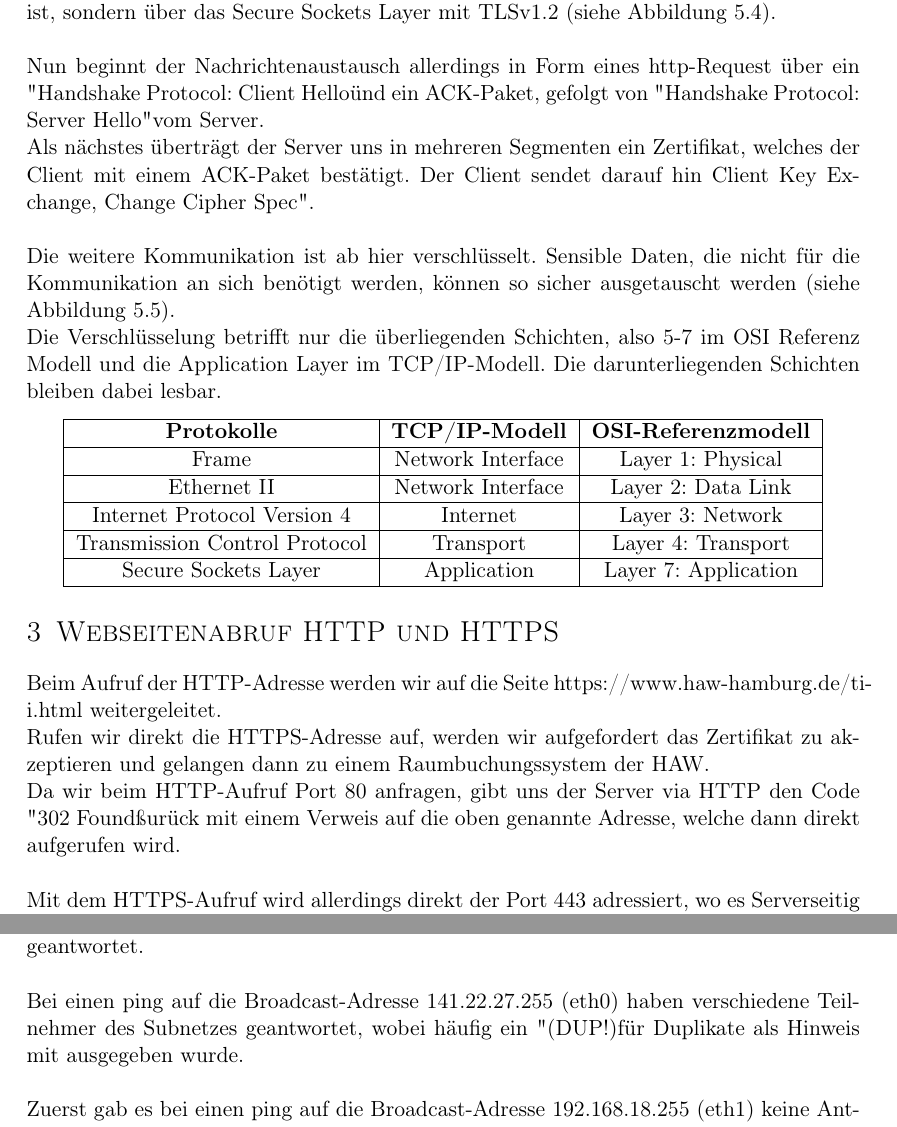
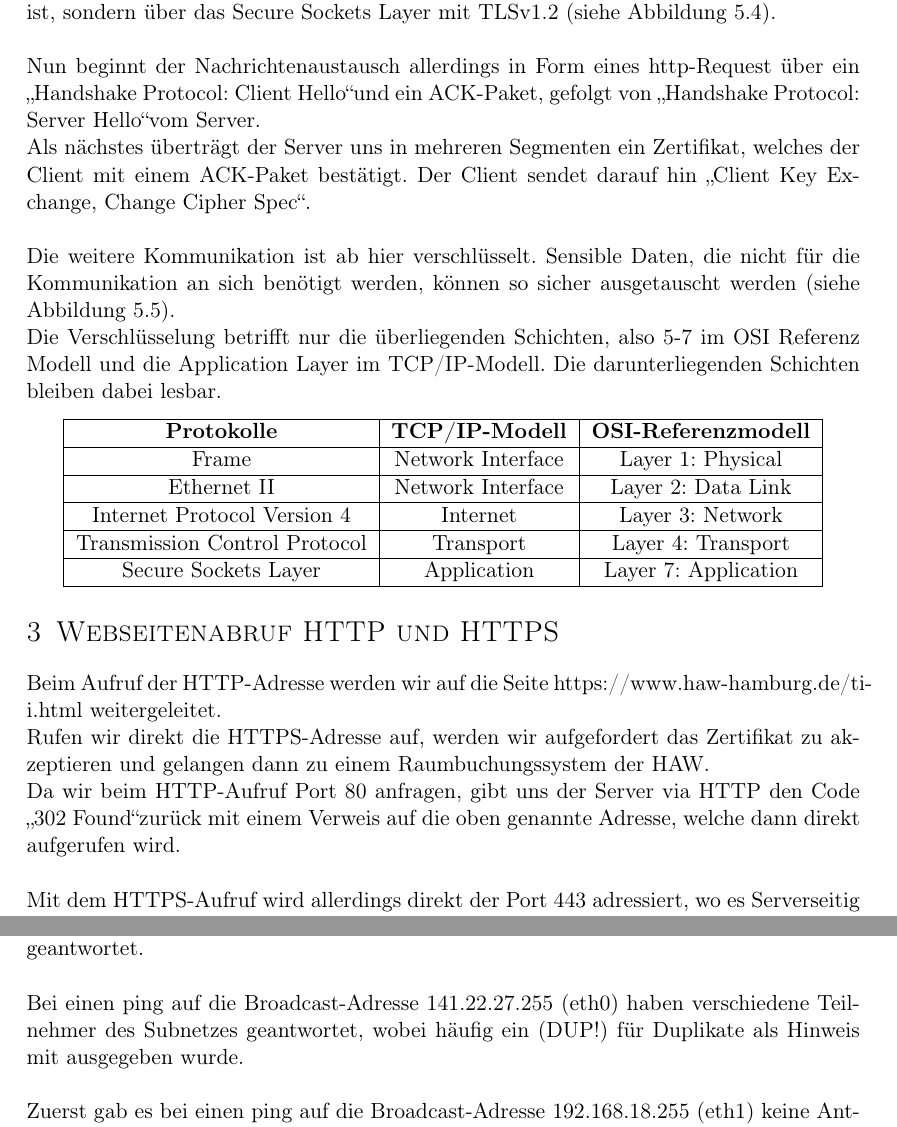
Before and after one commit to meandor/rechnernetze, a LaTeX problem sheet (exercise01/SS16_RN_Praktikum1_2278900_2121225.tex): two parts of pages 3 and 4 of 7, joined at a grey line, cut so that both start at the same text. Compiled offline with pdfLaTeX.

Commit message:
replaced quotes

```diff
--- a/exercise01/SS16_RN_Praktikum1_2278900_2121225.tex
+++ b/exercise01/SS16_RN_Praktikum1_2278900_2121225.tex
@@ -90,9 +90,9 @@ Das Frame ist die physikalische Darstellung des gesamten Pakets. Im Ethernet wer
 
 Es ist generell kein großer Unterschied zum vorherigen Erscheinungsbild zu erkennen. Der einzige Unterschied besteht darin, dass das HTTP nicht mehr direkt eingebunden ist, sondern über das Secure Sockets Layer mit TLSv1.2 (siehe Abbildung \ref{fig:https-package}).\\
 
-Nun beginnt der Nachrichtenaustausch allerdings in Form eines http-Request über ein "Handshake Protocol: Client Hello" und ein ACK-Paket, gefolgt von "Handshake Protocol: Server Hello" vom Server.
+Nun beginnt der Nachrichtenaustausch allerdings in Form eines http-Request über ein \glqq Handshake Protocol: Client Hello\grqq und ein ACK-Paket, gefolgt von \glqq Handshake Protocol: Server Hello\grqq vom Server.
 
-Als nächstes überträgt der Server uns in mehreren Segmenten ein Zertifikat, welches der Client mit einem ACK-Paket bestätigt. Der Client sendet darauf hin "Client Key Exchange, Change Cipher Spec".\\
+Als nächstes überträgt der Server uns in mehreren Segmenten ein Zertifikat, welches der Client mit einem ACK-Paket bestätigt. Der Client sendet darauf hin \glqq Client Key Exchange, Change Cipher Spec\grqq.\\
 
 Die weitere Kommunikation ist ab hier verschlüsselt. Sensible Daten, die nicht für die Kommunikation an sich benötigt werden, können so sicher ausgetauscht werden (siehe Abbildung \ref{fig:ssl-data}).
 
@@ -121,7 +121,7 @@ Beim Aufruf der HTTP-Adresse werden wir auf die Seite https://www.haw-hamburg.de
 
 Rufen wir direkt die HTTPS-Adresse auf, werden wir aufgefordert das Zertifikat zu akzeptieren und gelangen dann zu einem Raumbuchungssystem der HAW.
 
-Da wir beim HTTP-Aufruf Port 80 anfragen, gibt uns der Server via HTTP den Code "302 Found" zurück mit einem Verweis auf die oben genannte Adresse, welche dann direkt aufgerufen wird.\\
+Da wir beim HTTP-Aufruf Port 80 anfragen, gibt uns der Server via HTTP den Code \glqq 302 Found\grqq zurück mit einem Verweis auf die oben genannte Adresse, welche dann direkt aufgerufen wird.\\
 
 Mit dem HTTPS-Aufruf wird allerdings direkt der Port 443 adressiert, wo es Serverseitig keine Weiterleitung auf die allgemeine Webseite gibt.
 
@@ -153,7 +153,7 @@ lo & 127.0.0.1 & 255.0.0.0 & 127.0.0.0 & 127.255.255.255 \\
 
 Beim ping unserer Loopback-Adresse (lo) haben wir selbst – wie erwartet - auch wieder geantwortet.\\
 
-Bei einen ping auf die Broadcast-Adresse 141.22.27.255 (eth0) haben verschiedene Teilnehmer des Subnetzes geantwortet, wobei häufig ein "(DUP!)" für Duplikate als Hinweis mit ausgegeben wurde.\\
+Bei einen ping auf die Broadcast-Adresse 141.22.27.255 (eth0) haben verschiedene Teilnehmer des Subnetzes geantwortet, wobei häufig ein (DUP!) für Duplikate als Hinweis mit ausgegeben wurde.\\
 
 Zuerst gab es bei einen ping auf die Broadcast-Adresse 192.168.18.255 (eth1) keine Antwort, da die entsprechenden Netzwerkkomponenten (Switch) nicht eingeschaltet waren.
 
```
Also changed, not shown: exercise01/SS16_RN_Praktikum1_2278900_2121225.pdf, 2 other files.
